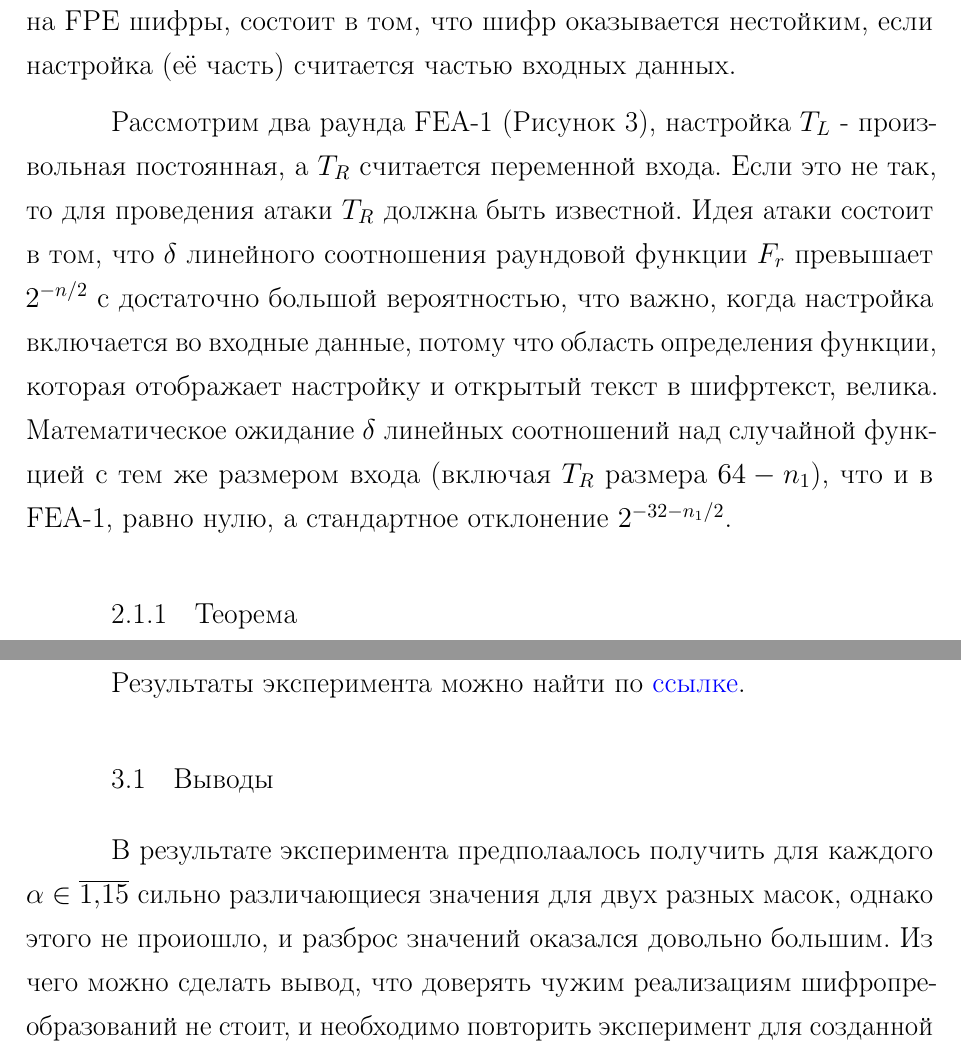
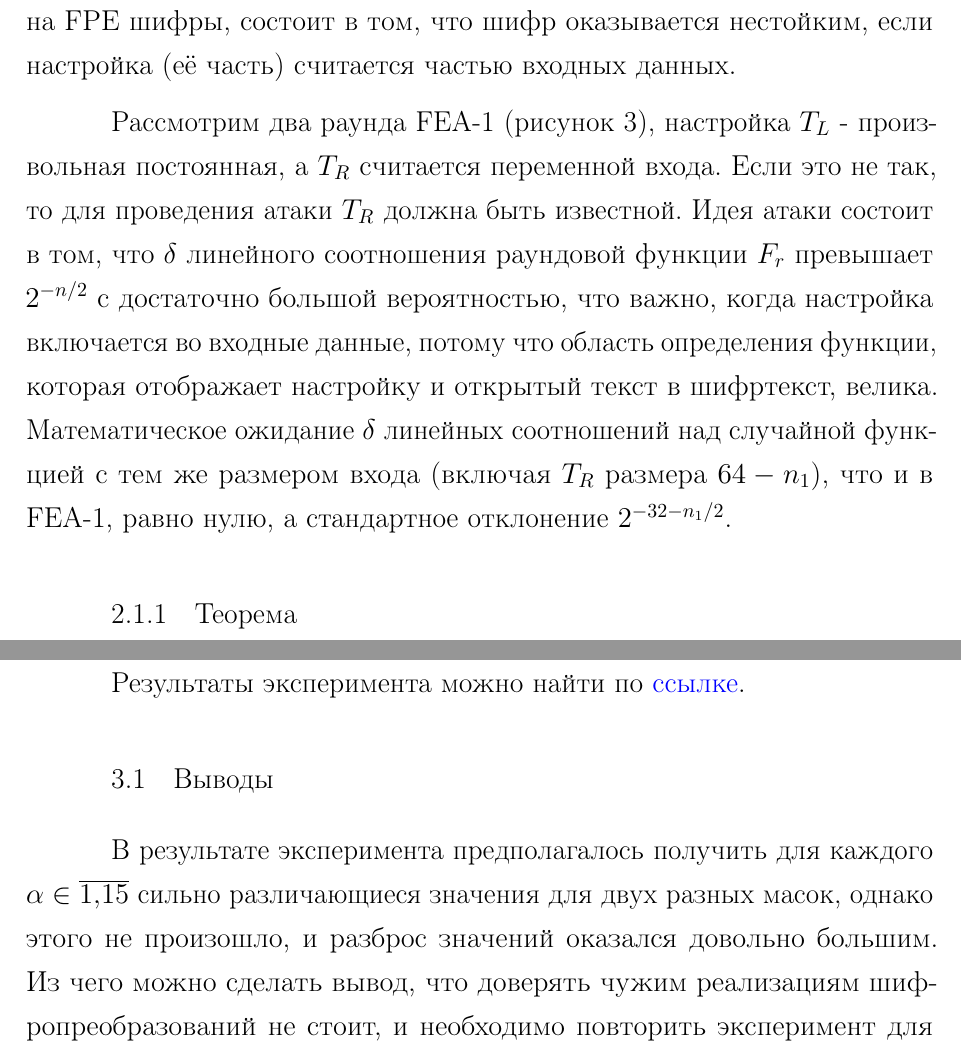
Before and after one commit to jerrydie/tex, a LaTeX document (src/main.tex): two parts of pages 10 and 12 of 12, joined at a grey line, cut so that both start at the same text. Compiled offline with pdfLaTeX; a LaTeX package or settings file that is missing is left out.

Commit message:
spell check

```diff
--- a/src/main.tex
+++ b/src/main.tex
@@ -109,7 +109,7 @@ $$ \delta_{L^{'}, L^{''}}^{F} = 2\cdot P\left(L^{'} \& F(x) = L^{''} \& x\right)
 Основное наблюдение \cite{main_paper}, которое можно эксплуатировать в атаках на FPE шифры, состоит в том, что шифр оказывается нестойким, если настройка (её часть) считается частью входных данных.
 
 
-Рассмотрим два раунда FEA-1 (Рисунок \ref{fig:trial}), настройка $T_L$ - произвольная постоянная, а $T_R$ считается переменной входа. Если это не так, то для проведения атаки $T_R$ должна быть известной. Идея атаки состоит в том, что $\delta$  линейного соотношения раундовой функции $F_r$ превышает $ 2^{-n/2}$ с достаточно большой вероятностью, что важно, когда настройка включается во входные данные, потому что область определения функции, которая отображает настройку и открытый текст в шифртекст, велика. Математическое ожидание $\delta$ линейных соотношений над случайной функцией с тем же размером входа (включая $T_R$ размера $64-n_1$), что и в FEA-1, равно нулю, а стандартное отклонение $2^{-32-n_1/2}$.
+Рассмотрим два раунда FEA-1 (рисунок \ref{fig:trial}), настройка $T_L$ - произвольная постоянная, а $T_R$ считается переменной входа. Если это не так, то для проведения атаки $T_R$ должна быть известной. Идея атаки состоит в том, что $\delta$  линейного соотношения раундовой функции $F_r$ превышает $ 2^{-n/2}$ с достаточно большой вероятностью, что важно, когда настройка включается во входные данные, потому что область определения функции, которая отображает настройку и открытый текст в шифртекст, велика. Математическое ожидание $\delta$ линейных соотношений над случайной функцией с тем же размером входа (включая $T_R$ размера $64-n_1$), что и в FEA-1, равно нулю, а стандартное отклонение $2^{-32-n_1/2}$.
 
 \begin{figure}[h!]
 	\centering
@@ -141,7 +141,7 @@ $1/\mathbb{E}(\delta^2)=\sqrt{N}^{r/2} = (2^4)^{2/2} = 2^4, \mathbb{E}(\delta^2)
 Результаты эксперимента можно найти по \href{https://github.com/jerrydie/course_work}{ссылке}.
 
 \section{Выводы}
-В результате эксперимента предполаалось получить для каждого $\alpha \in \overline{1,15}$ сильно различающиеся значения для двух разных масок, однако этого не проиошло, и разброс значений оказался довольно большим. Из чего можно сделать вывод, что доверять чужим реализациям шифропреобразований не стоит, и необходимо повторить эксперимент для созданной с нуля реализации алгоритма.
+В результате эксперимента предполагалось получить для каждого $\alpha \in \overline{1,15}$ сильно различающиеся значения для двух разных масок, однако этого не произошло, и разброс значений оказался довольно большим. Из чего можно сделать вывод, что доверять чужим реализациям шифропреобразований не стоит, и необходимо повторить эксперимент для созданной с нуля реализации алгоритма.
 % \cite{hse:Teoria_Gener} любой характеристический многочлен ЛРП кратен минимальному многочлену. Тогда достаточно проверить делители характеристической функции.
 
 
```
Also changed, not shown: src/main.pdf.
